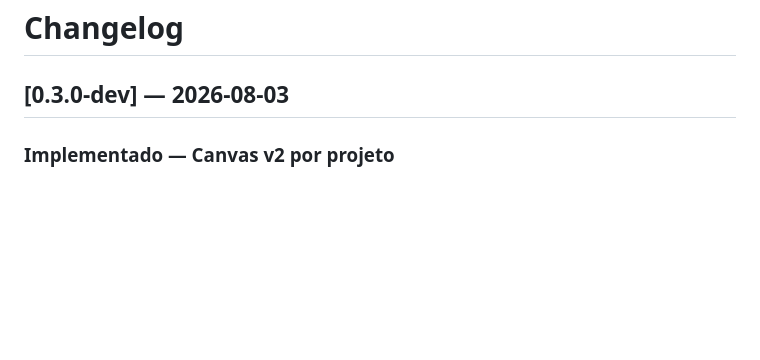
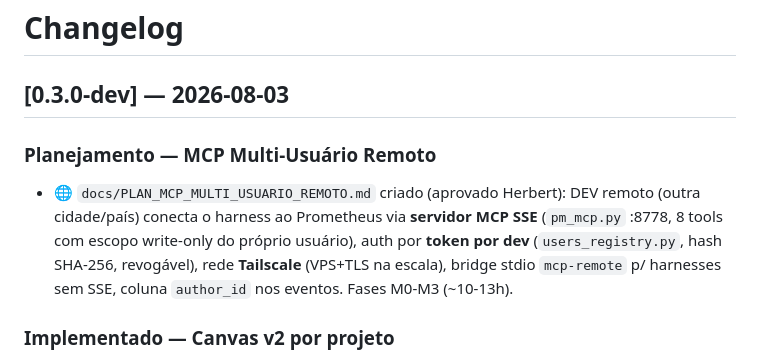
Before and after one commit to hofstatter/prometheus-memory, a Markdown page: CHANGELOG.md, the part around the change. Rendered like a GitHub page; blank space fills up the shorter version.

Commit message:
docs: plano MCP Multi-Usuario Remoto (Tailscale + MCP SSE :8778, token por dev, escopo write-only; M0-M3)

```diff
--- a/CHANGELOG.md
+++ b/CHANGELOG.md
@@ -1,6 +1,9 @@
 # Changelog
 
 ## [0.3.0-dev] — 2026-08-03
+
+### Planejamento — MCP Multi-Usuário Remoto
+- 🌐 `docs/PLAN_MCP_MULTI_USUARIO_REMOTO.md` criado (aprovado Herbert): DEV remoto (outra cidade/país) conecta o harness ao Prometheus via **servidor MCP SSE** (`pm_mcp.py` :8778, 8 tools com escopo write-only do próprio usuário), auth por **token por dev** (`users_registry.py`, hash SHA-256, revogável), rede **Tailscale** (VPS+TLS na escala), bridge stdio `mcp-remote` p/ harnesses sem SSE, coluna `author_id` nos eventos. Fases M0-M3 (~10-13h).
 
 ### Implementado — Canvas v2 por projeto
 
```
Also changed, not shown: docs/PLAN_MCP_MULTI_USUARIO_REMOTO.md (added, +190 -0 lines), docs/ROADMAP.md (+1 -0 lines).
